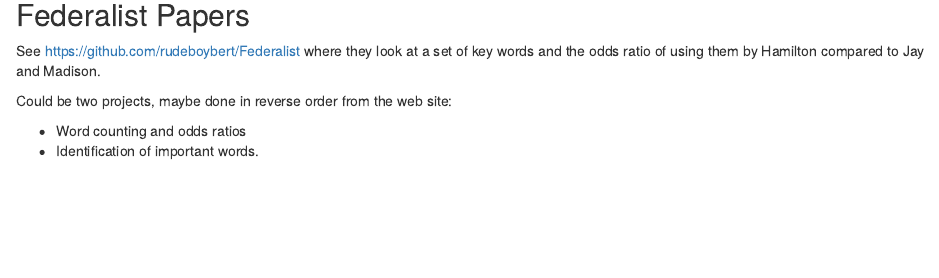
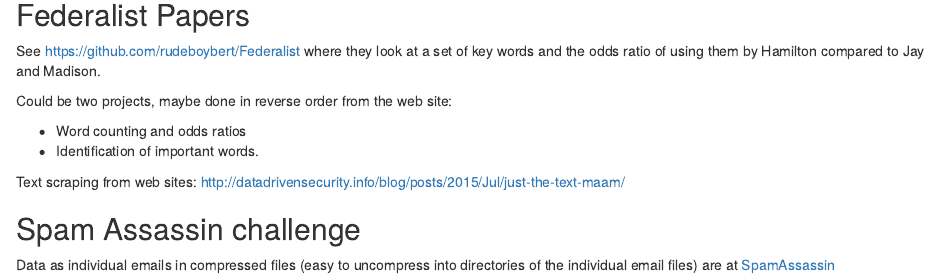
Before and after one commit to anhnguyendepocen/Math-253, an R Markdown document (Ideas.Rmd): the page in a window 1100 px wide, from 230 px down. Rendered offline with R 4.5, knitr and Pandoc, with nearby package versions.

Commit message:
just updating before August changes.

```diff
--- a/Ideas.Rmd
+++ b/Ideas.Rmd
@@ -19,3 +19,10 @@ Could be two projects, maybe done in reverse order from the web site:
 
 * Word counting and odds ratios
 * Identification of important words.
+
+
+Text scraping from web sites: <http://datadrivensecurity.info/blog/posts/2015/Jul/just-the-text-maam/>
+
+## Spam Assassin challenge
+
+Data as individual emails in compressed files (easy to uncompress into directories of the individual email files) are at [SpamAssassin](https://spamassassin.apache.org/publiccorpus/)
--- a/Wait-List.txt
+++ b/Wait-List.txt
@@ -3,3 +3,4 @@ Nuoya Wu(Nora), April 7
 Brian Utz, Apr 1
 Isaac Slaughter
 Nathaniel Merrill <nmerrill@macalester.edu>
+Kaelyn Lemon <klemon1@macalester.edu>, July 31
```
